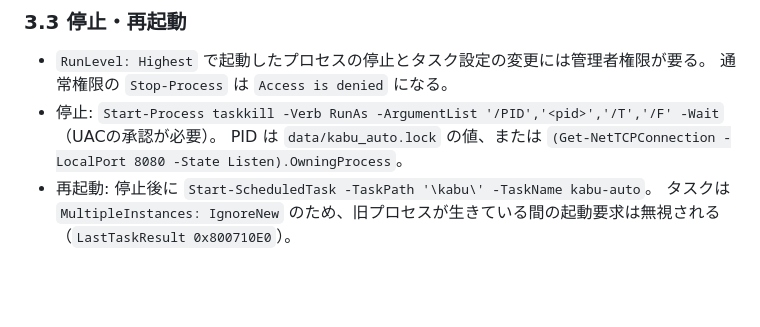
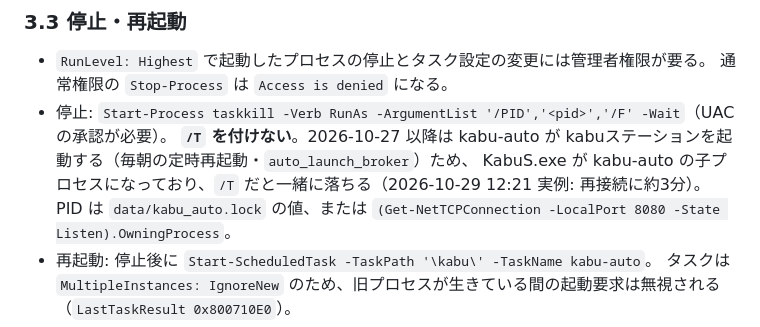
Before and after one commit to NieRTama/kabu-auto, a Markdown page: docs/運用Runbook.md, the part around the change. Rendered like a GitHub page; blank space fills up the shorter version.

Commit message:
docs(runbook): 停止手順から taskkill /T を外す（kabuステーションが子プロセスとして一緒に落ちるため）
2026-10-29 12:21 の再起動で KabuS.exe も終了し、後場直前に約3分接続が切れた。

Co-Authored-By: Claude Opus 5.5 <noreply@anthropic.com>

```diff
--- a/docs/運用Runbook.md
+++ b/docs/運用Runbook.md
@@ -80,7 +80,9 @@ curl -X POST http://localhost:8080/api/emergency_close -H "X-Emergency-Token: <T
 
 - `RunLevel: Highest` で起動したプロセスの停止とタスク設定の変更には管理者権限が要る。
   通常権限の `Stop-Process` は `Access is denied` になる。
-- 停止: `Start-Process taskkill -Verb RunAs -ArgumentList '/PID','<pid>','/T','/F' -Wait`（UACの承認が必要）。
+- 停止: `Start-Process taskkill -Verb RunAs -ArgumentList '/PID','<pid>','/F' -Wait`（UACの承認が必要）。
+  **`/T` を付けない**。2026-10-27 以降は kabu-auto が kabuステーションを起動する（毎朝の定時再起動・`auto_launch_broker`）ため、
+  KabuS.exe が kabu-auto の子プロセスになっており、`/T` だと一緒に落ちる（2026-10-29 12:21 実例: 再接続に約3分）。
   PID は `data/kabu_auto.lock` の値、または `(Get-NetTCPConnection -LocalPort 8080 -State Listen).OwningProcess`。
 - 再起動: 停止後に `Start-ScheduledTask -TaskPath '\kabu\' -TaskName kabu-auto`。
   タスクは `MultipleInstances: IgnoreNew` のため、旧プロセスが生きている間の起動要求は無視される
```
